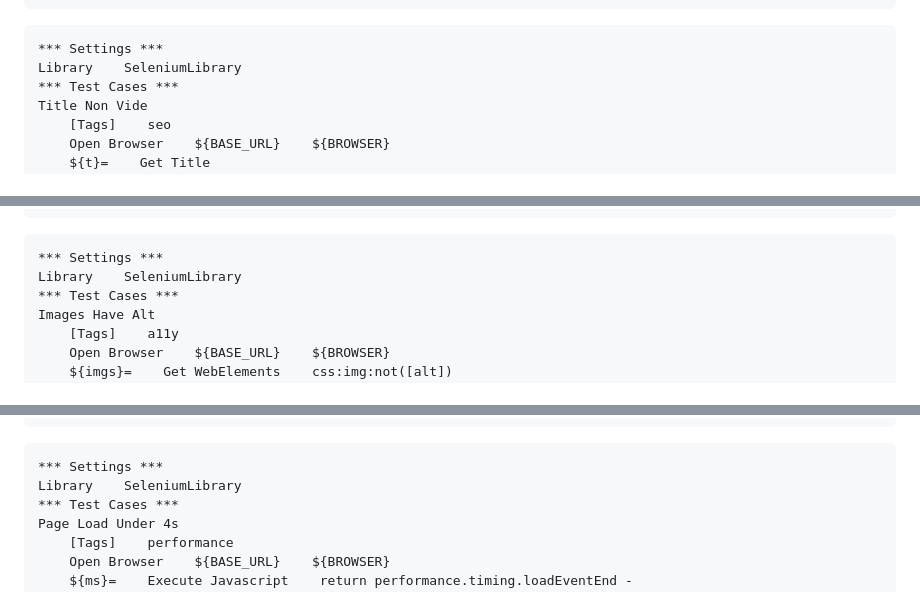
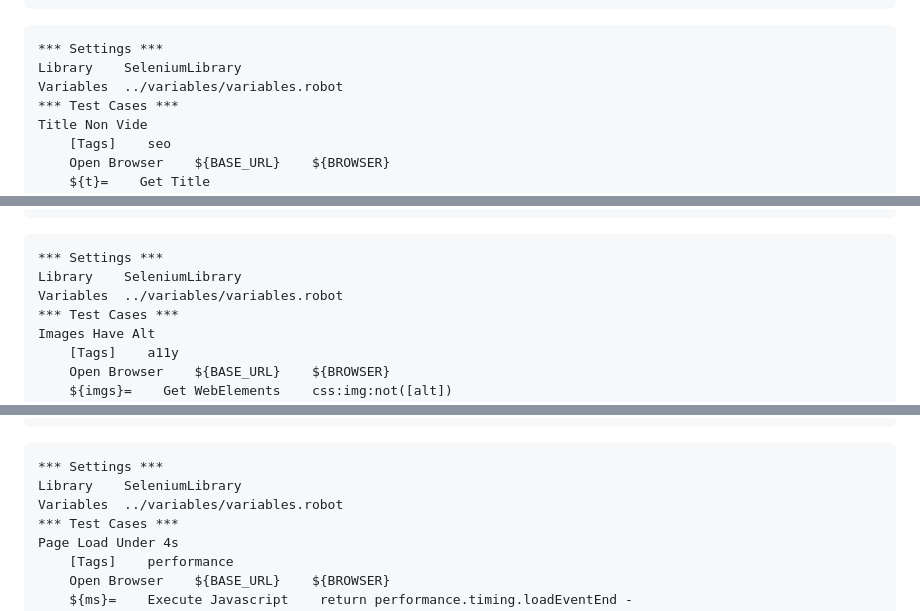
Before and after one commit to Aronbfrt/test-end-to-end, a Markdown page: commands/e2e-audit.md, 3 parts joined by grey strips. Drawn GitHub-style.

````diff
--- a/commands/e2e-audit.md
+++ b/commands/e2e-audit.md
@@ -328,6 +328,7 @@ describe('SEO', () => {
 ```robot
 *** Settings ***
 Library    SeleniumLibrary
+Variables  ../variables/variables.robot
 *** Test Cases ***
 Title Non Vide
     [Tags]    seo
@@ -369,6 +370,7 @@ describe('Accessibility', () => {
 ```robot
 *** Settings ***
 Library    SeleniumLibrary
+Variables  ../variables/variables.robot
 *** Test Cases ***
 Images Have Alt
     [Tags]    a11y
@@ -401,6 +403,7 @@ describe('Performance', () => {
 ```robot
 *** Settings ***
 Library    SeleniumLibrary
+Variables  ../variables/variables.robot
 *** Test Cases ***
 Page Load Under 4s
     [Tags]    performance
````
Also changed, not shown: other parts of commands/e2e-audit.md (+3 -0 lines).
